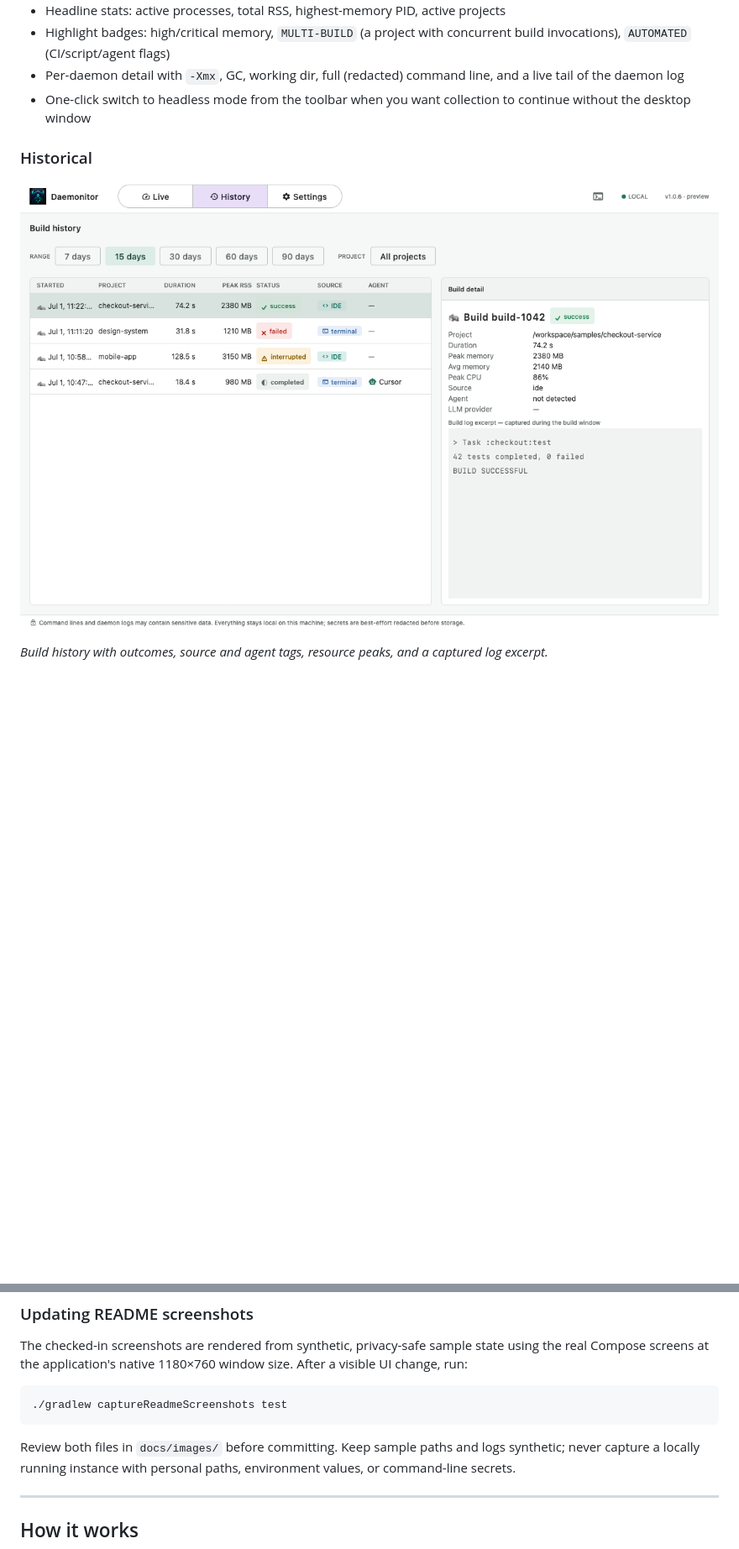
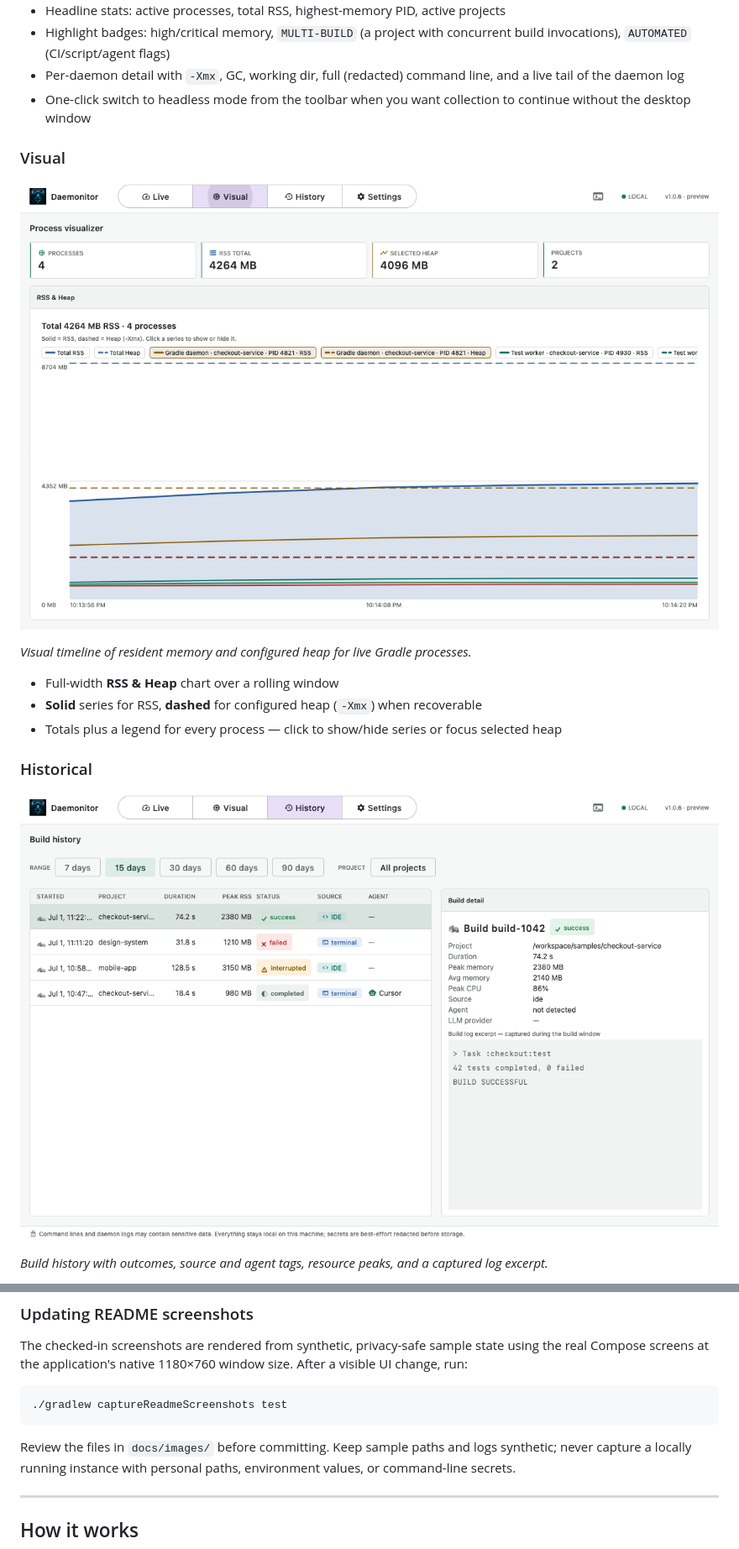
Before and after one commit to cdsap/daemonitor, a Markdown page: README.md, 2 parts joined by grey strips. Shown at 84% size. Rendered like a GitHub page; pictures changed too: docs/images/build-history.png, docs/images/process-visual.png (added); blank space fills up the shorter version.

Commit message:
docs: add Visual tab README screenshot
Capture the RSS & Heap process visualizer alongside Live and History docs images.

Co-authored-by: Cursor <cursoragent@cursor.com>

````diff
--- a/README.md
+++ b/README.md
@@ -36,6 +36,16 @@ startup or from Settings, plus installer downloads that you explicitly approve.
 - Highlight badges: high/critical memory, `MULTI-BUILD` (a project with concurrent build invocations), `AUTOMATED` (CI/script/agent flags)
 - Per-daemon detail with `-Xmx`, GC, working dir, full (redacted) command line, and a live tail of the daemon log
 - One-click switch to headless mode from the toolbar when you want collection to continue without the desktop window
+
+### Visual
+
+![Daemonitor Visual tab showing per-process RSS and configured heap (-Xmx) timelines](docs/images/process-visual.png)
+
+*Visual timeline of resident memory and configured heap for live Gradle processes.*
+
+- Full-width **RSS & Heap** chart over a rolling window
+- **Solid** series for RSS, **dashed** for configured heap (`-Xmx`) when recoverable
+- Totals plus a legend for every process — click to show/hide series or focus selected heap
 
 ### Historical
 
@@ -219,7 +229,7 @@ Compose screens at the application's native 1180×760 window size. After a visib
 ./gradlew captureReadmeScreenshots test
 ```
 
-Review both files in `docs/images/` before committing. Keep sample paths and logs synthetic; never
+Review the files in `docs/images/` before committing. Keep sample paths and logs synthetic; never
 capture a locally running instance with personal paths, environment values, or command-line secrets.
 
 ---
````
Also changed, not shown: 1 other file.
